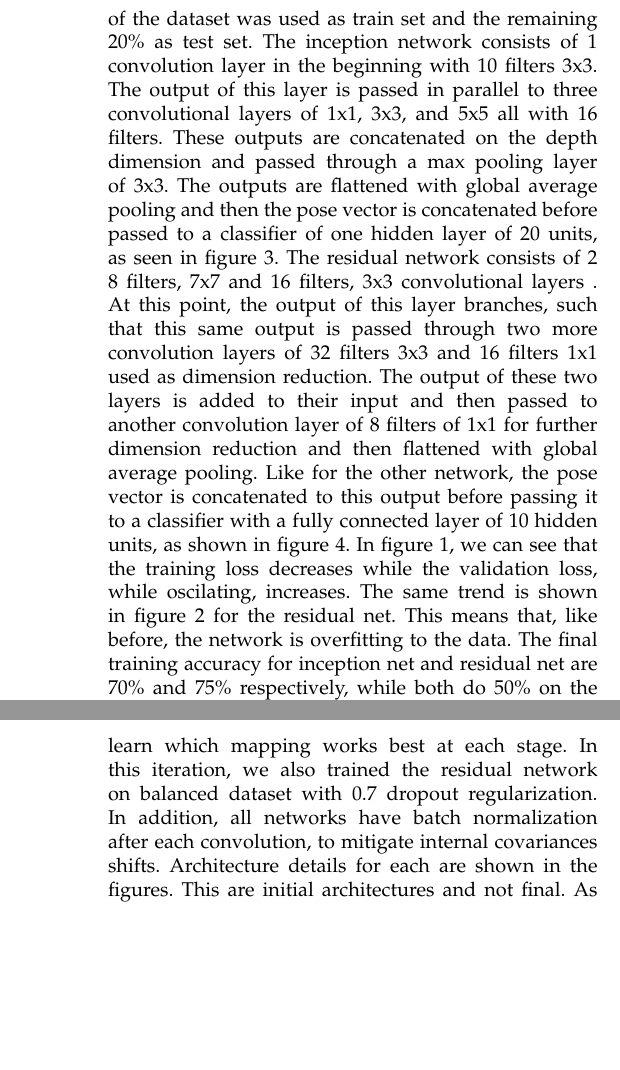
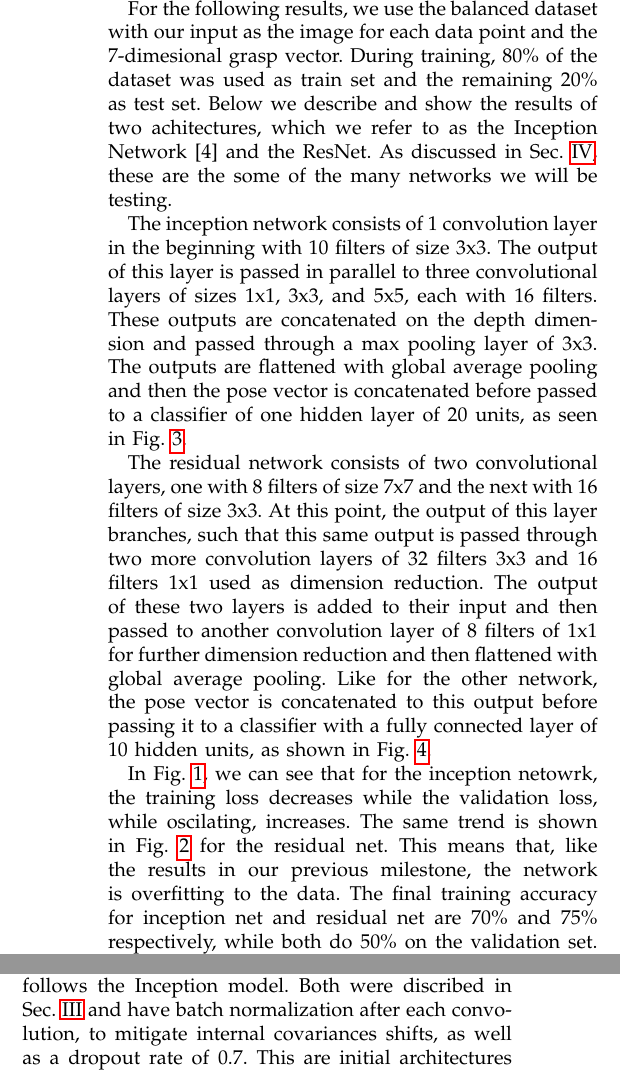
Before and after one commit to FinalProject6867/documentation, a LaTeX paper (milestone5/main.tex): two parts of the columns of pages 2 and 3 of 4 before the commit and two parts of the columns of page 2 of 4 after it, joined at a grey line, cut at the place of the change, the shorter picture padded with empty space. Compiled offline with pdfLaTeX.

Commit message:
Add cite and do few writing cleanups

```diff
--- a/milestone5/main.tex
+++ b/milestone5/main.tex
@@ -103,8 +103,3 @@ Since we are sampling our data sets, we will sample multiple copies and average
 
 \section{Results}
 \label{sec:results}
-<<<<<<< HEAD
-Because we still in the stages of development, we have not included an error in the test set. This is because we do not expect any good performances on the test if we do not see any good performance on the validation set. Our setup consists of a balanced dataset of depth maps and pose vectors. During training, 80\% of the dataset was used as train set and the remaining 20\% as test set.
-The inception network consists of 1 convolution layer in the beginning with 10 filters 3x3. The output of this layer is passed in parallel to three convolutional layers of 1x1, 3x3, and 5x5 all with 16 filters. These outputs are concatenated on the depth dimension and passed through a max pooling layer of 3x3. The outputs are flattened with global average pooling and then the pose vector is concatenated before passed to a classifier of one hidden layer of 20 units, as seen in figure 3.
-The residual network consists of 2 8 filters, 7x7 and 16 filters, 3x3 convolutional layers . At this point, the output of this layer branches, such that this same output is passed through two more convolution layers of 32 filters 3x3 and 16 filters 1x1 used as dimension reduction. The output of these two layers is added to their input and then passed to another convolution layer of 8 filters of 1x1 for further dimension reduction and then flattened with global average pooling. Like for the other network, the pose vector is concatenated to this output before passing it to a classifier with a fully connected layer of 10 hidden units, as shown in figure 4.
-In figure 1, we can see that the training loss decreases while the validation loss, while oscilating, increases. The same trend is shown in figure 2 for the residual net. This means that, like before, the network is overfitting to the data. The final training accuracy for inception net and residual net are 70\% and 75\% respectively, while both do 50\% on the validation set. One possible modification is to add regularization on the fully connected layers, or to modify the architectures by removing or adding more layers. While there is much modification to be done on the networks, it may well be that the current representation of the data is not exploitable enough to learn any discriminative features.
@@ -117,3 +110,24 @@ While there is much modification to be done on the networks (discussed in \sref{
+For the following results, we use the balanced dataset with our input as the image for each data point and the 7-dimesional grasp vector.
+During training, 80\% of the dataset was used as train set and the remaining 20\% as test set.
+Below we describe and show the results of two achitectures, which we refer to as the Inception Network~\cite{szegedy2015going} and the ResNet.
+As discussed in \sref{sec:questions}, these are the some of the many networks we will be testing.
+
+The inception network consists of 1 convolution layer in the beginning with 10 filters of size 3x3.
+The output of this layer is passed in parallel to three convolutional layers of sizes 1x1, 3x3, and 5x5, each with 16 filters.
+These outputs are concatenated on the depth dimension and passed through a max pooling layer of 3x3.
+The outputs are flattened with global average pooling and then the pose vector is concatenated before passed to a classifier of one hidden layer of 20 units, as seen in \figref{fig:inception_net}.
+
+The residual network consists of two convolutional layers, one with 8 filters of size 7x7 and the next with 16 filters of size 3x3.
+At this point, the output of this layer branches, such that this same output is passed through two more convolution layers of 32 filters 3x3 and 16 filters 1x1 used as dimension reduction.
+The output of these two layers is added to their input and then passed to another convolution layer of 8 filters of 1x1 for further dimension reduction and then flattened with global average pooling.
+Like for the other network, the pose vector is concatenated to this output before passing it to a classifier with a fully connected layer of 10 hidden units, as shown in \figref{fig:res_net}.
+
+In \figref{fig:inception_results}, we can see that for the inception netowrk, the training loss decreases while the validation loss, while oscilating, increases.
+The same trend is shown in \figref{fig:resnet_results} for the residual net.
+This means that, like the results in our previous milestone, the network is overfitting to the data.
+The final training accuracy for inception net and residual net are 70\% and 75\% respectively, while both do 50\% on the validation set.
+One possible modification is to add regularization on the fully connected layers, or to modify the architectures by removing or adding more layers.
+We will continue to explore this as well as experimenting with the representation of the data.
 
 \begin{figure*}[t!]
     \begin{subfigure}[t]{0.49\textwidth}
@@ -183,14 +197,7 @@ For now, since the input data consists of just small 32x32x1 images and 1x7 vect
 One of the largest sources of experimentation thus far and continuing forward is our choice of architecture.
 As our starting point, we produced an architecture that follows the concept of residual networks.
 This model consists of instead of learning a direct mapping of the input to the output, to learn ``residue'' over this input. Subsequently, we produced another architecture that follows the Inception model.
-In this model, the concept applied was that each at each layer instead of doing one convolution layer we perform in parallel several convolution and pooling operations of different kernel sizes(1x1, 3x3, 5x5 convolutions, 3x3 max pooling), paired with dropout regularization with probability of 0.7.
-The output of this parallel operations are concatenated on the depth dimension before being fed to the next layer. The idea behind this type of architecture is that, paired with regularization, the network could learn which mapping works best at each stage. In this iteration, we also trained the residual network
-on balanced dataset with 0.7 dropout regularization. In addition, all networks have batch normalization after each convolution, to mitigate internal covariances shifts. Architecture details for each are shown in the figures. This are initial architectures and not final. As we keep training and modifying them accordingly, we will come up with the proper parameters using the validation and testing accuracy as our metric.
+Both were discribed in \sref{sec:results} and have batch normalization after each convolution, to mitigate internal covariances shifts, as well as a dropout rate of 0.7.
+This are initial architectures and not final.
+As we keep training and modifying them accordingly, we will come up with the proper parameters using the validation and testing accuracy as our metric.
 
-
-\begin{comment}
-
-Therefore, we designed a simple Residual Network like the one shown in \figref{fig:network}.
-The idea is to pass the 32x32 depth maps through a ResNet with Batch Normalization to extract 1x8 features from it, and then these features are concatenated to the hand pose features that are passed to a fully connected layer that ouputs the likelihoods of each binary class.
-The training was carried in Keras~\cite{chollet2017keras}, using the RMSProp optimizer during 50 epochs with a batch size of 32 and 10\% of the dataset was used as Test.
-\end{comment}
```
Also changed, not shown: references.bib (+9 -0 lines), milestone5/main.pdf, milestone5/main.tex (9 more changed lines).
